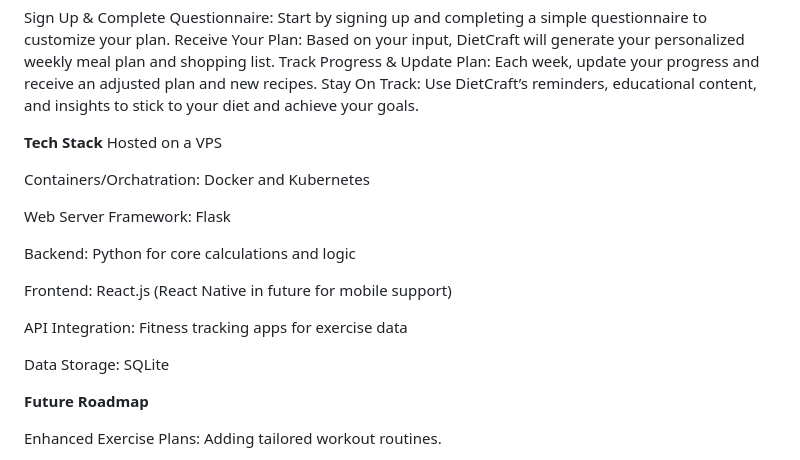
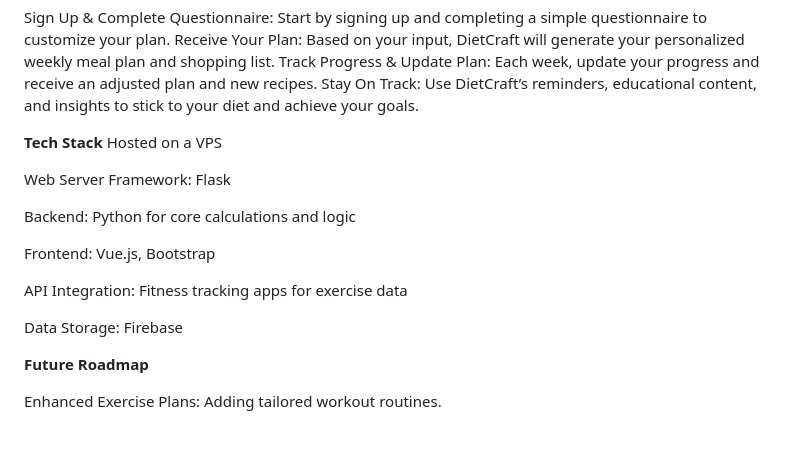
Before and after one commit to adric2001/DietCraft, a Markdown page: README.md, the part around the change. GitHub-like rendering; blank space fills up the shorter version.

```diff
--- a/README.md
+++ b/README.md
@@ -33,17 +33,15 @@ Stay On Track: Use DietCraft’s reminders, educational content, and insights to
 **Tech Stack**
 Hosted on a VPS
 
-Containers/Orchatration: Docker and Kubernetes
-
 Web Server Framework: Flask
 
 Backend: Python for core calculations and logic
 
-Frontend: React.js (React Native in future for mobile support)
+Frontend: Vue.js, Bootstrap
 
 API Integration: Fitness tracking apps for exercise data
 
-Data Storage: SQLite
+Data Storage: Firebase
 
 **Future Roadmap**
 
```
